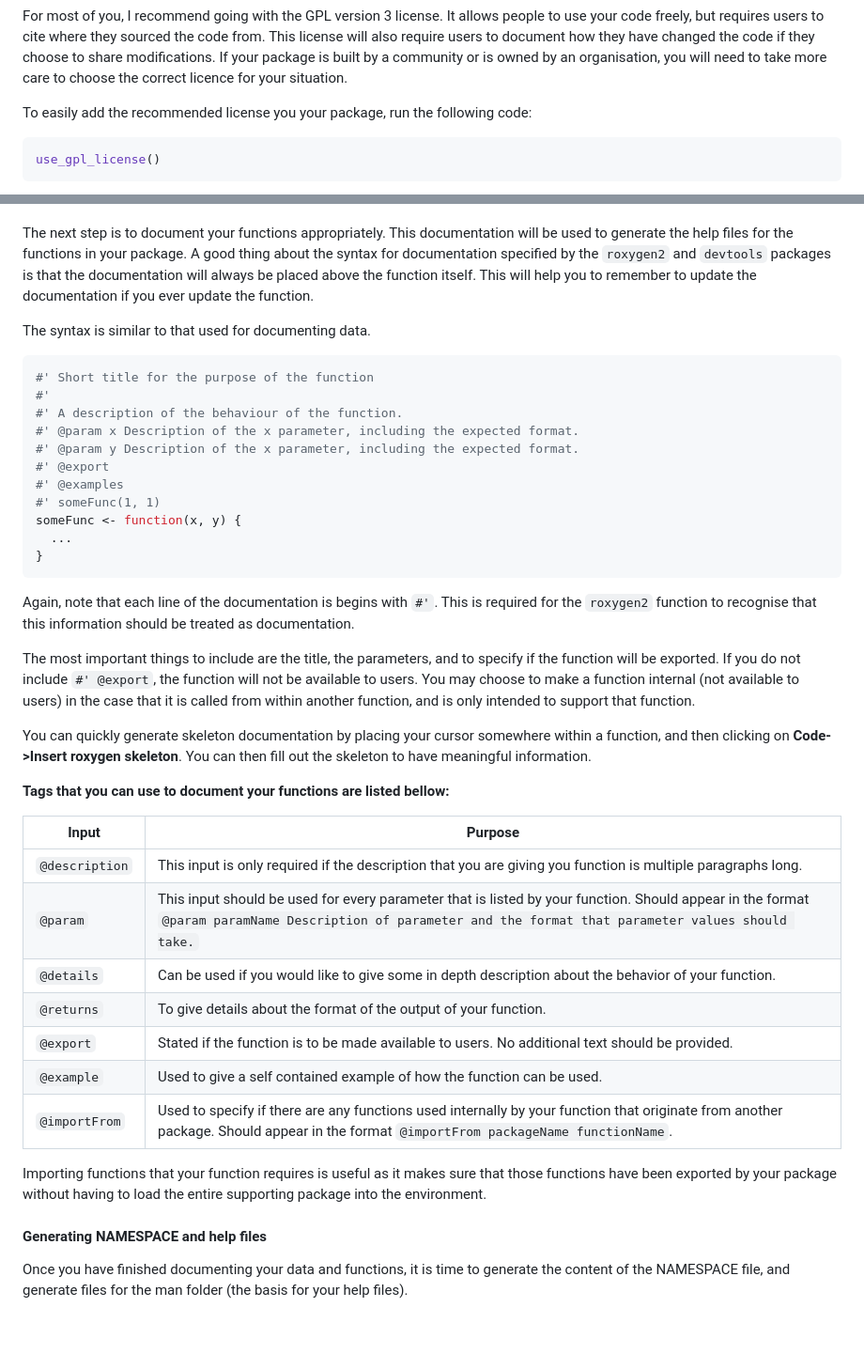
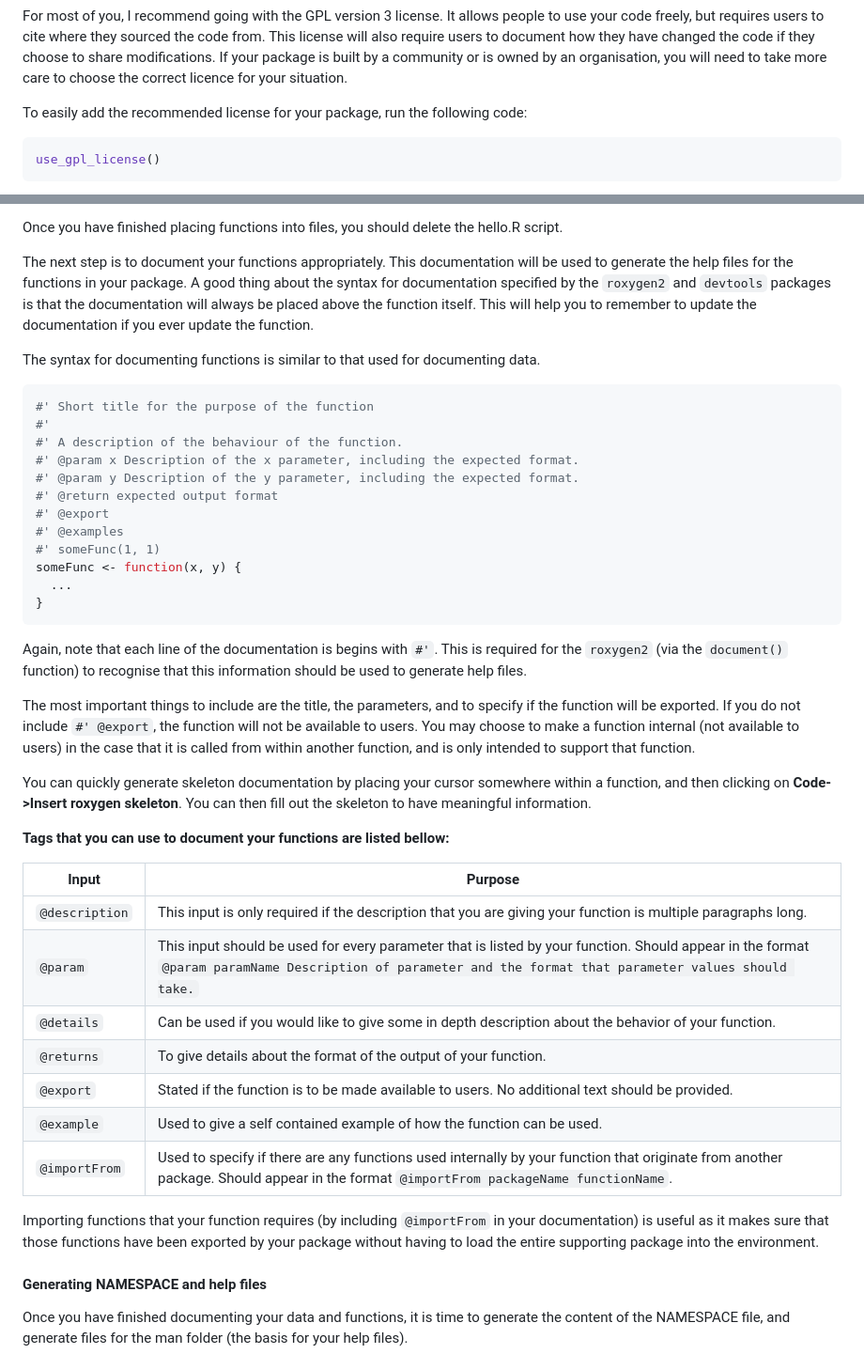
Before and after one commit to NicoleZFortuna/Rpackages, a Markdown page: README.md, 2 parts joined by grey strips. Shown: that part at 94% size. Drawn GitHub-style; blank space fills up the shorter version.

````diff
--- a/README.md
+++ b/README.md
@@ -132,7 +133,7 @@ modifications. If your package is built by a community or is owned by an
 organisation, you will need to take more care to choose the correct
 licence for your situation.
 
-To easily add the recommended license you your package, run the
+To easily add the recommended license for your package, run the
 following code:
 
 ``` r
@@ -279,3 +293,5 @@ no longer have a file called hello.R.
+Once you have finished placing functions into files, you should delete
+the hello.R script.
 
 The next step is to document your functions appropriately. This
 documentation will be used to generate the help files for the functions
@@ -285,14 +301,16 @@ documentation will always be placed above the function itself. This will
 help you to remember to update the documentation if you ever update the
 function.
 
-The syntax is similar to that used for documenting data.
+The syntax for documenting functions is similar to that used for
+documenting data.
 
 ``` r
 #' Short title for the purpose of the function
 #'
 #' A description of the behaviour of the function.
 #' @param x Description of the x parameter, including the expected format.
-#' @param y Description of the x parameter, including the expected format.
+#' @param y Description of the y parameter, including the expected format.
+#' @return expected output format
 #' @export
 #' @examples
 #' someFunc(1, 1)
@@ -302,8 +320,8 @@ someFunc <- function(x, y) {
 ```
 
 Again, note that each line of the documentation is begins with `#'`.
-This is required for the `roxygen2` function to recognise that this
-information should be treated as documentation.
+This is required for the `roxygen2` (via the `document()` function) to
+recognise that this information should be used to generate help files.
 
 The most important things to include are the title, the parameters, and
 to specify if the function will be exported. If you do not include
@@ -321,7 +339,7 @@ meaningful information.
 
 | Input          | Purpose                                                                                                                                                                                                  |
 |----------------|----------------------------------------------------------------------------------------------------------------------------------------------------------------------------------------------------------|
-| `@description` | This input is only required if the description that you are giving you function is multiple paragraphs long.                                                                                             |
+| `@description` | This input is only required if the description that you are giving your function is multiple paragraphs long.                                                                                            |
 | `@param`       | This input should be used for every parameter that is listed by your function. Should appear in the format `@param paramName Description of parameter and the format that parameter values should take.` |
 | `@details`     | Can be used if you would like to give some in depth description about the behavior of your function.                                                                                                     |
 | `@returns`     | To give details about the format of the output of your function.                                                                                                                                         |
@@ -329,9 +347,10 @@ meaningful information.
 | `@example`     | Used to give a self contained example of how the function can be used.                                                                                                                                   |
 | `@importFrom`  | Used to specify if there are any functions used internally by your function that originate from another package. Should appear in the format `@importFrom packageName functionName`.                     |
 
-Importing functions that your function requires is useful as it makes
-sure that those functions have been exported by your package without
-having to load the entire supporting package into the environment.
+Importing functions that your function requires (by including
+`@importFrom` in your documentation) is useful as it makes sure that
+those functions have been exported by your package without having to
+load the entire supporting package into the environment.
 
 #### Generating NAMESPACE and help files
 
````
Also changed, not shown: other parts of README.md (+81 -65 lines), pics/NewScript.png (added), 1 other file.
